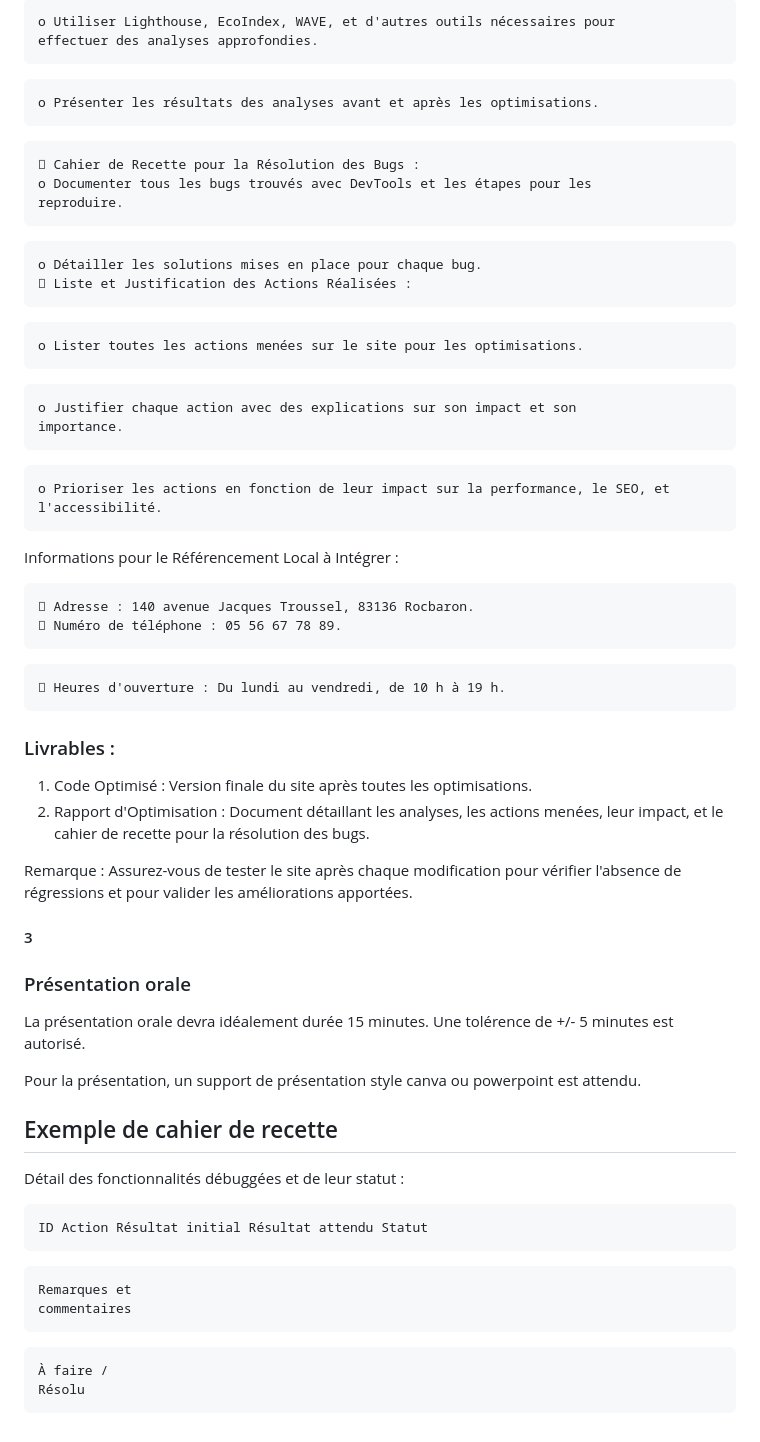
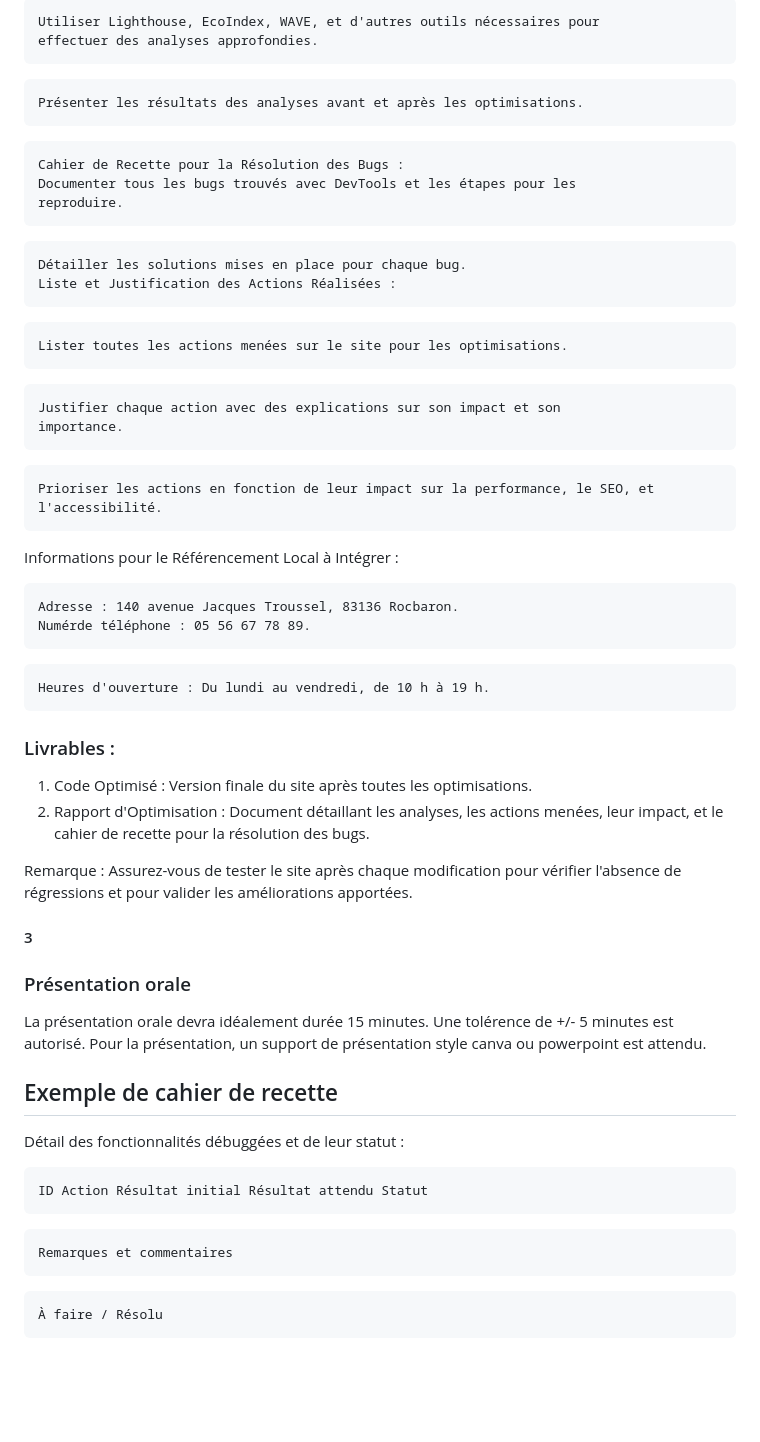
Before and after one commit to Inhumannn/Cookie-Cookie, a Markdown page: README.md, the part around one of its changes. Rendered like a GitHub page; blank space fills up the shorter version.

````diff
--- a/README.md
+++ b/README.md
@@ -93,57 +102,62 @@ problèmes d'accessibilité.
 ```
-o Utiliser Lighthouse, EcoIndex, WAVE, et d'autres outils nécessaires pour
+Utiliser Lighthouse, EcoIndex, WAVE, et d'autres outils nécessaires pour
 effectuer des analyses approfondies.
 ```
+
 ```
-o Présenter les résultats des analyses avant et après les optimisations.
+Présenter les résultats des analyses avant et après les optimisations.
 ```
+
 ```
- Cahier de Recette pour la Résolution des Bugs :
-o Documenter tous les bugs trouvés avec DevTools et les étapes pour les
+Cahier de Recette pour la Résolution des Bugs :
+Documenter tous les bugs trouvés avec DevTools et les étapes pour les
 reproduire.
 ```
+
 ```
-o Détailler les solutions mises en place pour chaque bug.
- Liste et Justification des Actions Réalisées :
+Détailler les solutions mises en place pour chaque bug.
+Liste et Justification des Actions Réalisées :
 ```
+
 ```
-o Lister toutes les actions menées sur le site pour les optimisations.
+Lister toutes les actions menées sur le site pour les optimisations.
 ```
+
 ```
-o Justifier chaque action avec des explications sur son impact et son
+Justifier chaque action avec des explications sur son impact et son
 importance.
 ```
+
 ```
-o Prioriser les actions en fonction de leur impact sur la performance, le SEO, et
+Prioriser les actions en fonction de leur impact sur la performance, le SEO, et
 l'accessibilité.
 ```
+
 Informations pour le Référencement Local à Intégrer :
 
 ```
- Adresse : 140 avenue Jacques Troussel, 83136 Rocbaron.
- Numéro de téléphone : 05 56 67 78 89.
+Adresse : 140 avenue Jacques Troussel, 83136 Rocbaron.
+Numérde téléphone : 05 56 67 78 89.
 ```
+
 ```
- Heures d'ouverture : Du lundi au vendredi, de 10 h à 19 h.
+Heures d'ouverture : Du lundi au vendredi, de 10 h à 19 h.
 ```
+
 ### Livrables :
 
 1. Code Optimisé : Version finale du site après toutes les optimisations.
 2. Rapport d'Optimisation : Document détaillant les analyses, les actions menées,
-    leur impact, et le cahier de recette pour la résolution des bugs.
+   leur impact, et le cahier de recette pour la résolution des bugs.
 
 Remarque : Assurez-vous de tester le site après chaque modification pour vérifier l'absence
 de régressions et pour valider les améliorations apportées.
-
 
 #### 3
 
 ### Présentation orale
 
-La présentation orale devra idéalement durée 15 minutes. Une tolérence de +/- 5 minutes
-est autorisé.
-
-Pour la présentation, un support de présentation style canva ou powerpoint est attendu.
+La présentation orale devra idéalement durée 15 minutes. Une tolérence de +/- 5 minutes est autorisé. Pour la présentation, un support de présentation style canva ou powerpoint est attendu.
 
 ## Exemple de cahier de recette
 
@@ -152,12 +166,11 @@ Détail des fonctionnalités débuggées et de leur statut :
 ```
 ID Action Résultat initial Résultat attendu Statut
 ```
+
 ```
-Remarques et
-commentaires
+Remarques et commentaires
 ```
 
 ```
-À faire /
-Résolu
+À faire / Résolu
 ```
````
Also changed, not shown: other parts of README.md (+44 -35 lines).
